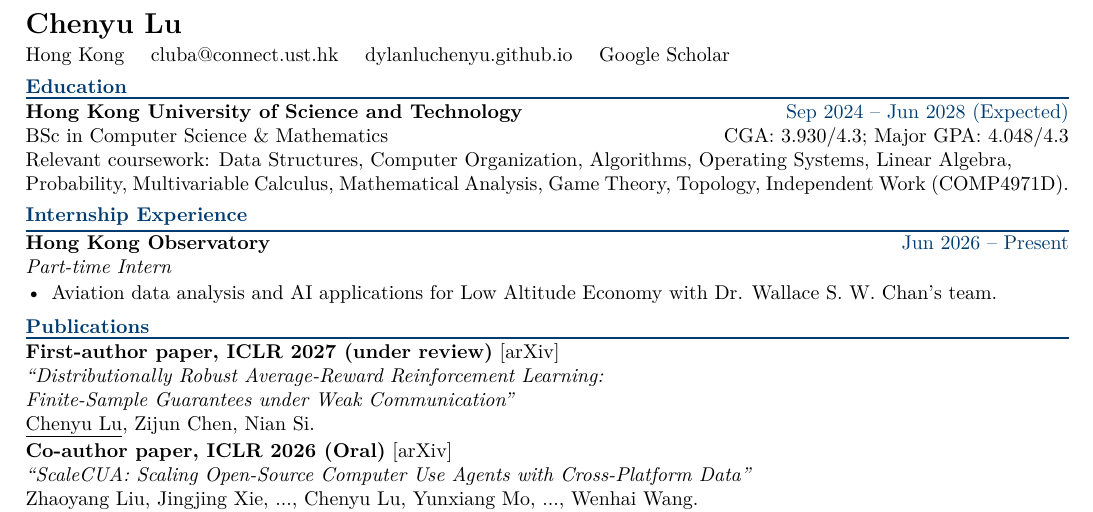
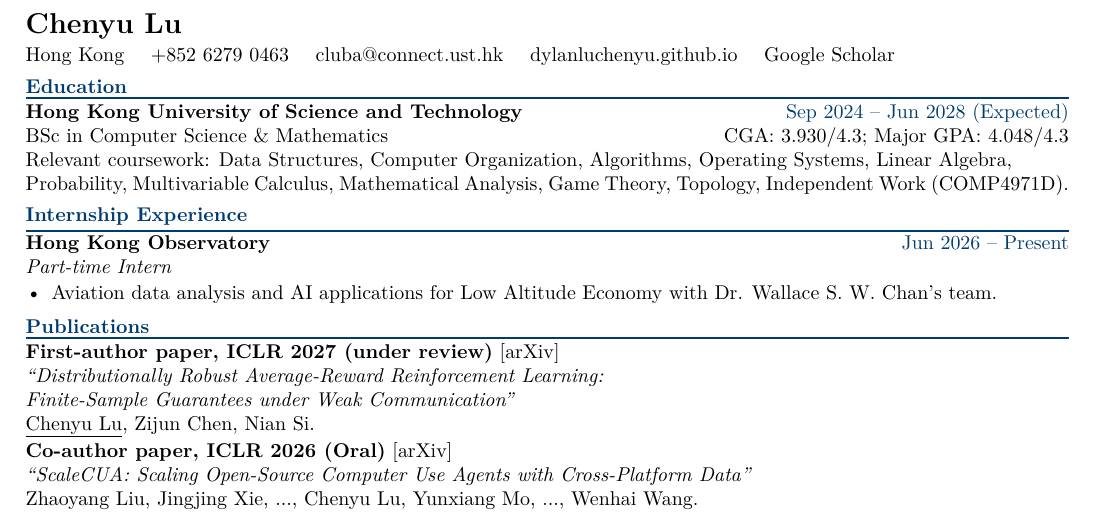
Before and after one commit to dylanluchenyu/dylanluchenyu.github.io, a LaTeX CV (files/CV.tex): part of the page, cut so that both start at the same text. Compiled offline with pdfLaTeX.

Commit message:
Add phone number to CV contact details

```diff
--- a/files/CV.tex
+++ b/files/CV.tex
@@ -28,6 +28,7 @@
 {\Large\bfseries Chenyu Lu}\par
 \vspace{2pt}
 Hong Kong \quad
+\href{tel:+85262790463}{+852 6279 0463} \quad
 \href{mailto:cluba@connect.ust.hk}{cluba@connect.ust.hk} \quad
 \href{https://dylanluchenyu.github.io}{dylanluchenyu.github.io} \quad
 \href{https://scholar.google.com/citations?hl=en\&user=TvHmvtEAAAAJ}{Google Scholar}\par
```
Also changed, not shown: files/CV.pdf.
